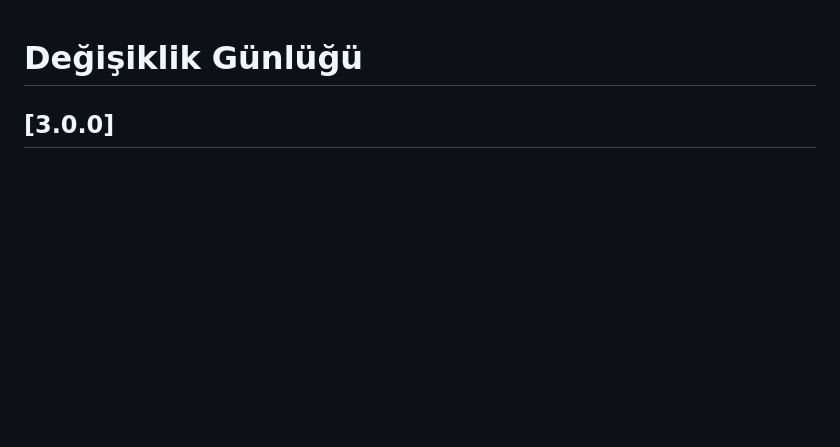
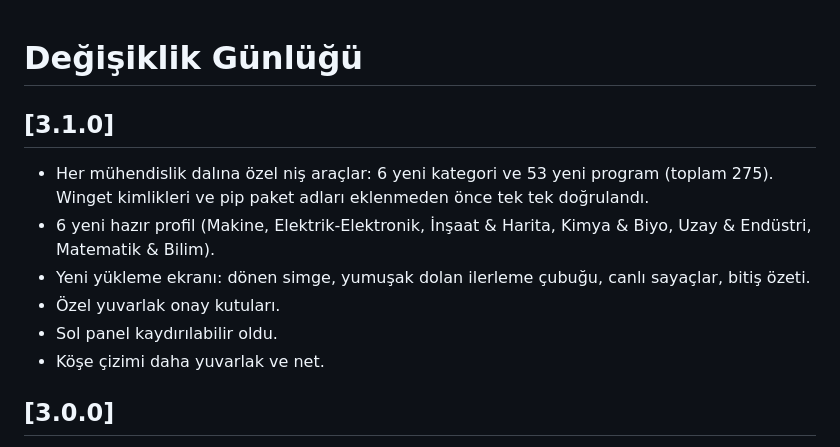
Before and after one commit to MustafaCanDere/Auto-Setup, a Markdown page: CHANGELOG.md, the part around the change. GitHub-like rendering; blank space fills up the shorter version.

```diff
--- a/CHANGELOG.md
+++ b/CHANGELOG.md
@@ -1,4 +1,12 @@
 # Değişiklik Günlüğü
+
+## [3.1.0]
+- Her mühendislik dalına özel niş araçlar: 6 yeni kategori ve 53 yeni program (toplam 275). Winget kimlikleri ve pip paket adları eklenmeden önce tek tek doğrulandı.
+- 6 yeni hazır profil (Makine, Elektrik-Elektronik, İnşaat & Harita, Kimya & Biyo, Uzay & Endüstri, Matematik & Bilim).
+- Yeni yükleme ekranı: dönen simge, yumuşak dolan ilerleme çubuğu, canlı sayaçlar, bitiş özeti.
+- Özel yuvarlak onay kutuları.
+- Sol panel kaydırılabilir oldu.
+- Köşe çizimi daha yuvarlak ve net.
 
 ## [3.0.0]
 - Proje adı **Atölye** oldu.
```
Also changed, not shown: README.md (+10 -3 lines), docs/loading.png (added), docs/screenshot.png, 4 other files.
